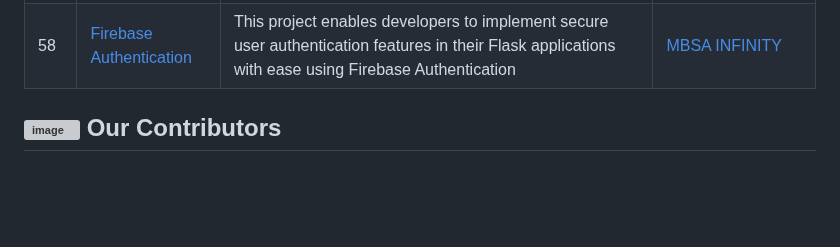
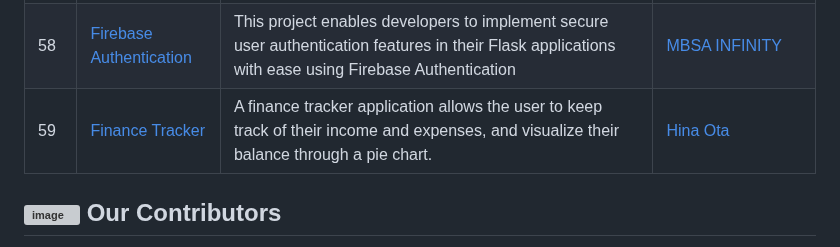
Before and after one commit to ndleah/python-mini-project, a Markdown page: README.md, the part around the change. Drawn GitHub-style; blank space fills up the shorter version; grey boxes are pictures that could not be loaded.

Commit message:
add new project

```diff
--- a/README.md
+++ b/README.md
@@ -250,7 +250,7 @@ please make sure to add a `README.md` file that follow the same construction as
 | 56    | <a href="https://github.com/ndleah/python-mini-project/tree/main/Converter">Converter | A simple converter app built in python. | [Alen Senson](https://github.com/AlenSenson) |
 | 57    | <a href="https://github.com/ndleah/python-mini-project/tree/main/Spinning%20Donut">Spinning Donut | This project uses the Pygame library to create an animation of a spinning donut on a black background. | [Gideon Ogunbanjo](https://github.com/gideon-ogunbanjo) |
 | 58    | <a href="https://github.com/ndleah/python-mini-project/tree/main/Firebase_Authentication_Using_Flask">Firebase Authentication | This project enables developers to implement secure user authentication features in their Flask applications with ease using Firebase Authentication | [MBSA INFINITY](https://github.com/MBSA-INFINITY) |
-
+| 59    | <a href="https://github.com/ndleah/python-mini-project/tree/main/Finance_Tracker">Finance Tracker | A finance tracker application allows the user to keep track of their income and expenses, and visualize their balance through a pie chart.  | [Hina Ota](https://github.com/otahina) |
 
 ## ![image](IMG/like.svg) Our Contributors
 
```
